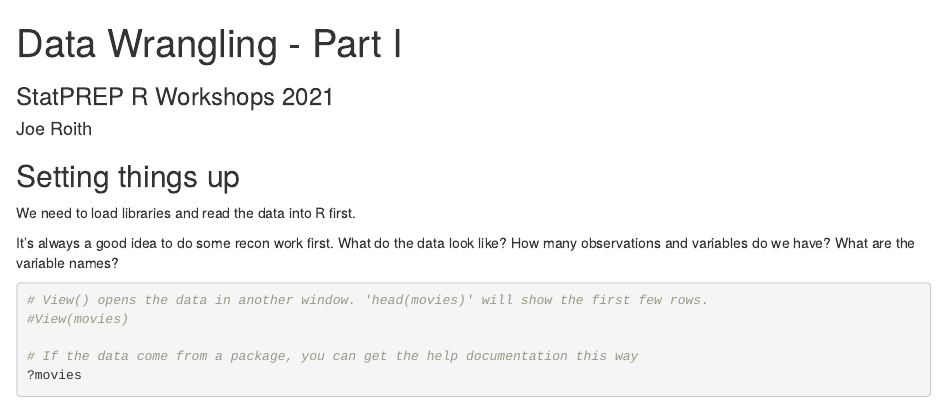
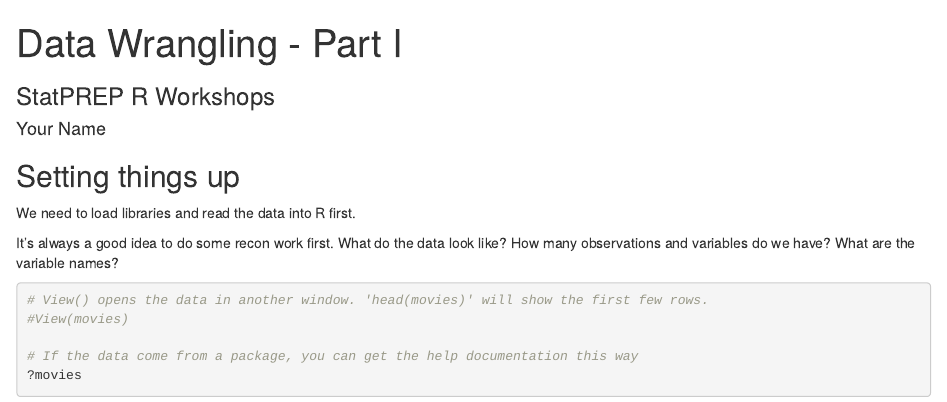
Before and after one commit to AVCDRK/Data_Wrangling, an R Markdown document (Day1/03-Wrangling_filter_select.Rmd): the page in a window 1100 px wide, from its top. Rendered offline with R 4.5, knitr and Pandoc, with nearby package versions; some code elsewhere in the file could not run offline.

Commit message:
make assignable

```diff
--- a/Day1/03-Wrangling_filter_select.Rmd
+++ b/Day1/03-Wrangling_filter_select.Rmd
@@ -1,7 +1,7 @@
 ---
 title: "Data Wrangling - Part I"
-subtitle: "StatPREP R Workshops 2021"
-author: "Joe Roith"
+subtitle: "StatPREP R Workshops"
+author: "Your Name"
 output: html_document
 ---
 
```
